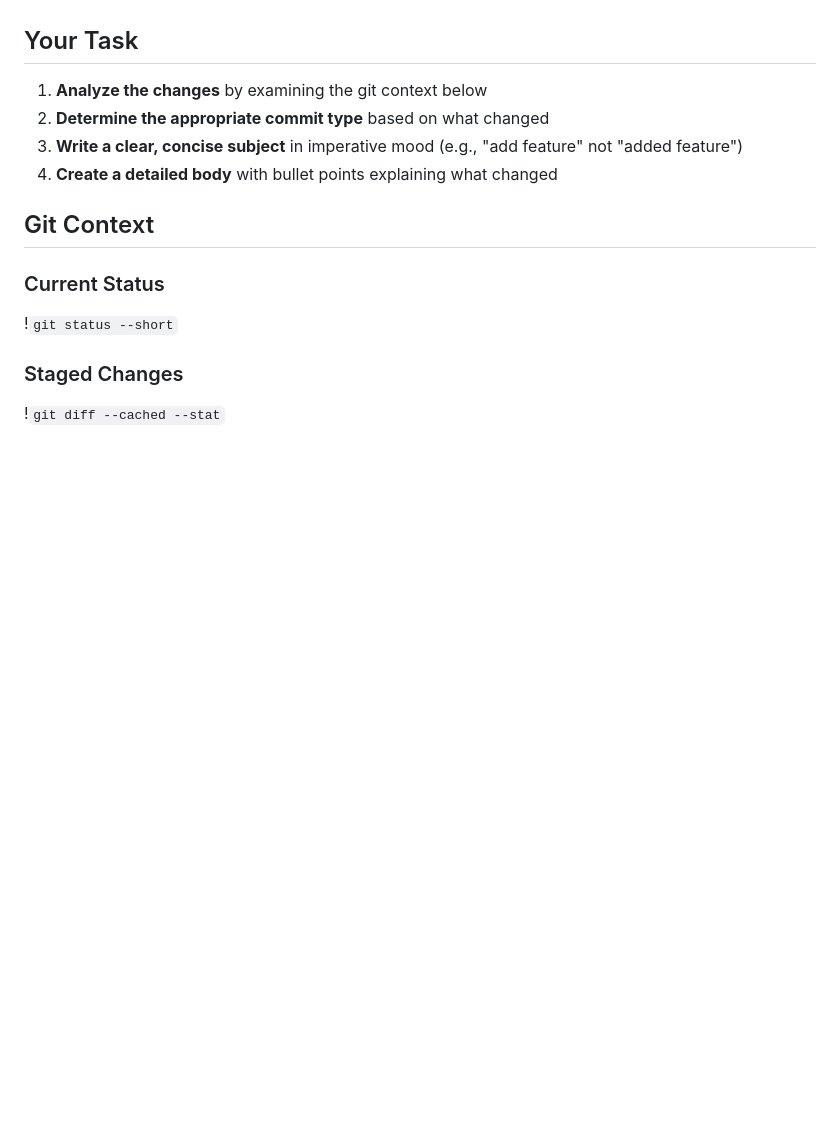
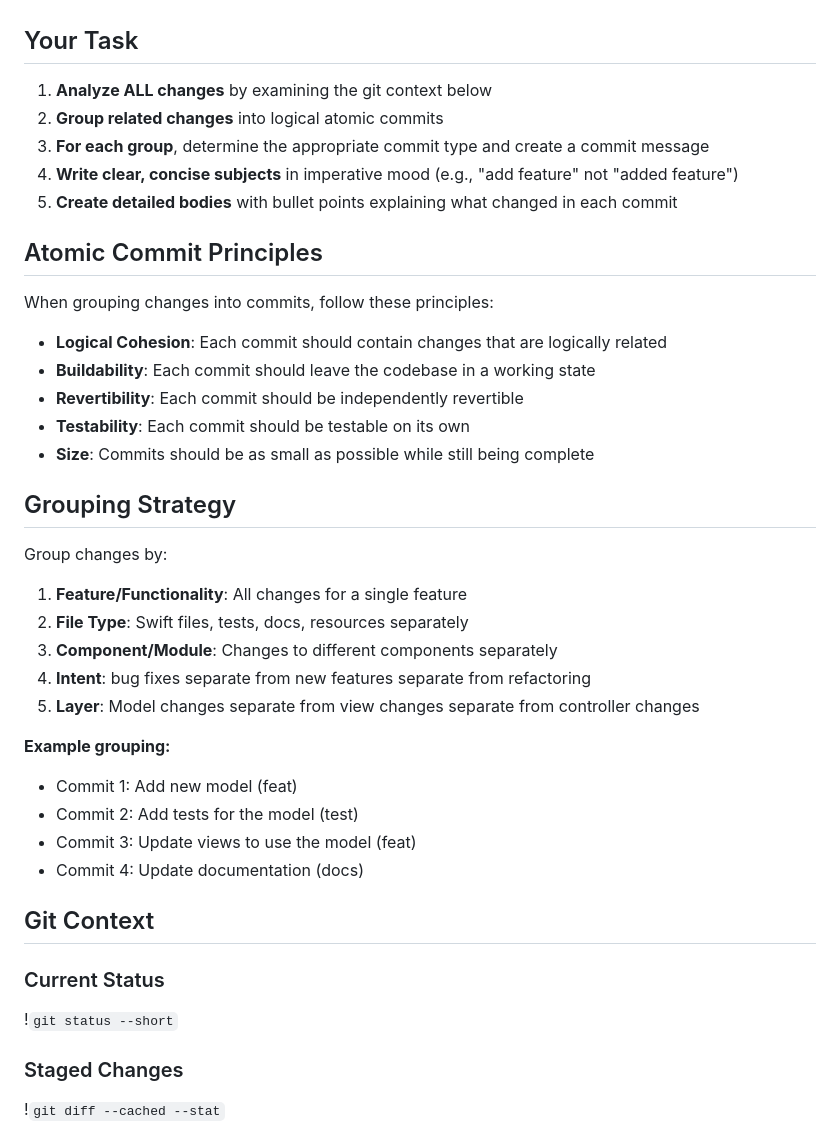
Before and after one commit to abd3lraouf/Notimanager, a Markdown page: .claude/commands/commit.md, the part around one of its changes. Drawn GitHub-style; blank space fills up the shorter version.

```diff
--- a/.claude/commands/commit.md
+++ b/.claude/commands/commit.md
@@ -24,10 +26,36 @@ Choose the most appropriate type:
 
 ## Your Task
 
-1. **Analyze the changes** by examining the git context below
-2. **Determine the appropriate commit type** based on what changed
-3. **Write a clear, concise subject** in imperative mood (e.g., "add feature" not "added feature")
-4. **Create a detailed body** with bullet points explaining what changed
+1. **Analyze ALL changes** by examining the git context below
+2. **Group related changes** into logical atomic commits
+3. **For each group**, determine the appropriate commit type and create a commit message
+4. **Write clear, concise subjects** in imperative mood (e.g., "add feature" not "added feature")
+5. **Create detailed bodies** with bullet points explaining what changed in each commit
+
+## Atomic Commit Principles
+
+When grouping changes into commits, follow these principles:
+
+- **Logical Cohesion**: Each commit should contain changes that are logically related
+- **Buildability**: Each commit should leave the codebase in a working state
+- **Revertibility**: Each commit should be independently revertible
+- **Testability**: Each commit should be testable on its own
+- **Size**: Commits should be as small as possible while still being complete
+
+## Grouping Strategy
+
+Group changes by:
+1. **Feature/Functionality**: All changes for a single feature
+2. **File Type**: Swift files, tests, docs, resources separately
+3. **Component/Module**: Changes to different components separately
+4. **Intent**: bug fixes separate from new features separate from refactoring
+5. **Layer**: Model changes separate from view changes separate from controller changes
+
+**Example grouping:**
+- Commit 1: Add new model (feat)
+- Commit 2: Add tests for the model (test)
+- Commit 3: Update views to use the model (feat)
+- Commit 4: Update documentation (docs)
 
 ## Git Context
 
```
Also changed, not shown: other parts of .claude/commands/commit.md (+80 -22 lines).
